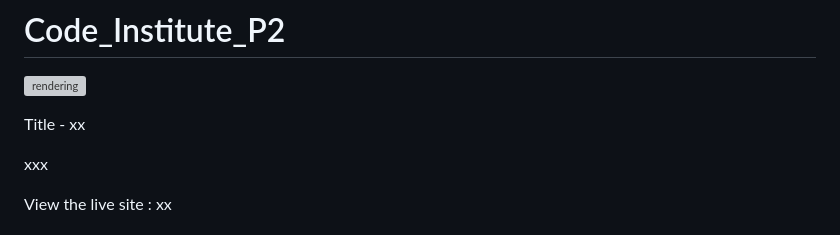
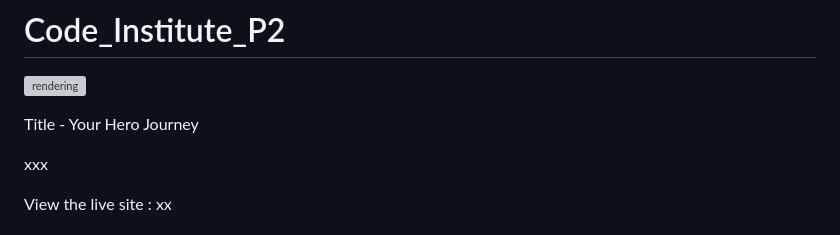
Before and after one commit to PhilMele/M2Project, a Markdown page: readme.md, the part around the change. Drawn GitHub-style; grey boxes are pictures that could not be loaded.

Commit message:
Add Title to Readme file

```diff
--- a/readme.md
+++ b/readme.md
@@ -2,7 +2,7 @@
 
 ![rendering]()
 
-Title - xx
+Title - Your Hero Journey
 
 xxx
 
```
